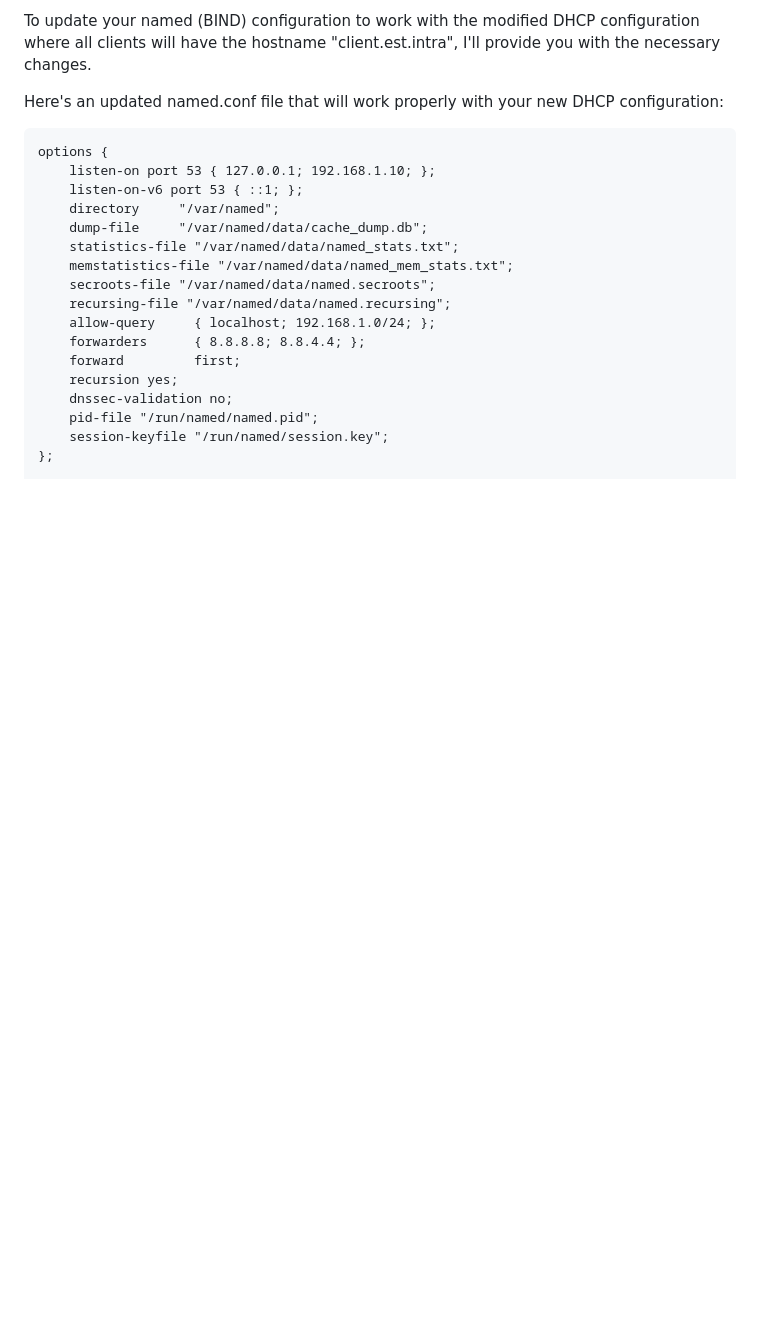
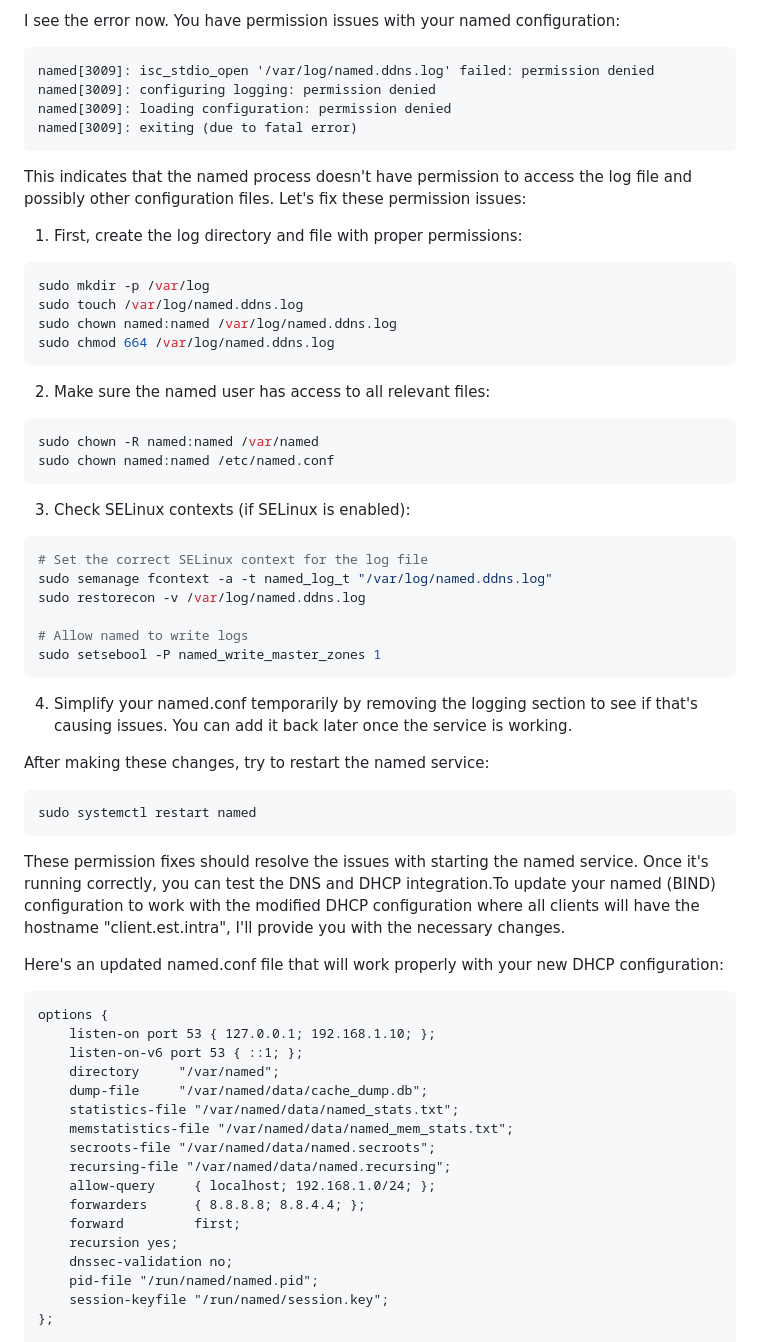
Before and after one commit to Akramelbahar/PFE, a Markdown page: fedora-dns-server-config.md, the part around the change. Rendered like a GitHub page; blank space fills up the shorter version.

````diff
--- a/fedora-dns-server-config.md
+++ b/fedora-dns-server-config.md
@@ -1,4 +1,47 @@
-To update your named (BIND) configuration to work with the modified DHCP configuration where all clients will have the hostname "client.est.intra", I'll provide you with the necessary changes.
+I see the error now. You have permission issues with your named configuration:
+
+```
+named[3009]: isc_stdio_open '/var/log/named.ddns.log' failed: permission denied
+named[3009]: configuring logging: permission denied
+named[3009]: loading configuration: permission denied
+named[3009]: exiting (due to fatal error)
+```
+
+This indicates that the named process doesn't have permission to access the log file and possibly other configuration files. Let's fix these permission issues:
+
+1. First, create the log directory and file with proper permissions:
+```bash
+sudo mkdir -p /var/log
+sudo touch /var/log/named.ddns.log
+sudo chown named:named /var/log/named.ddns.log
+sudo chmod 664 /var/log/named.ddns.log
+```
+
+2. Make sure the named user has access to all relevant files:
+```bash
+sudo chown -R named:named /var/named
+sudo chown named:named /etc/named.conf
+```
+
+3. Check SELinux contexts (if SELinux is enabled):
+```bash
+# Set the correct SELinux context for the log file
+sudo semanage fcontext -a -t named_log_t "/var/log/named.ddns.log"
+sudo restorecon -v /var/log/named.ddns.log
+
+# Allow named to write logs
+sudo setsebool -P named_write_master_zones 1
+```
+
+4. Simplify your named.conf temporarily by removing the logging section to see if that's causing issues. You can add it back later once the service is working.
+
+After making these changes, try to restart the named service:
+
+```bash
+sudo systemctl restart named
+```
+
+These permission fixes should resolve the issues with starting the named service. Once it's running correctly, you can test the DNS and DHCP integration.To update your named (BIND) configuration to work with the modified DHCP configuration where all clients will have the hostname "client.est.intra", I'll provide you with the necessary changes.
 
 Here's an updated named.conf file that will work properly with your new DHCP configuration:
 
````
